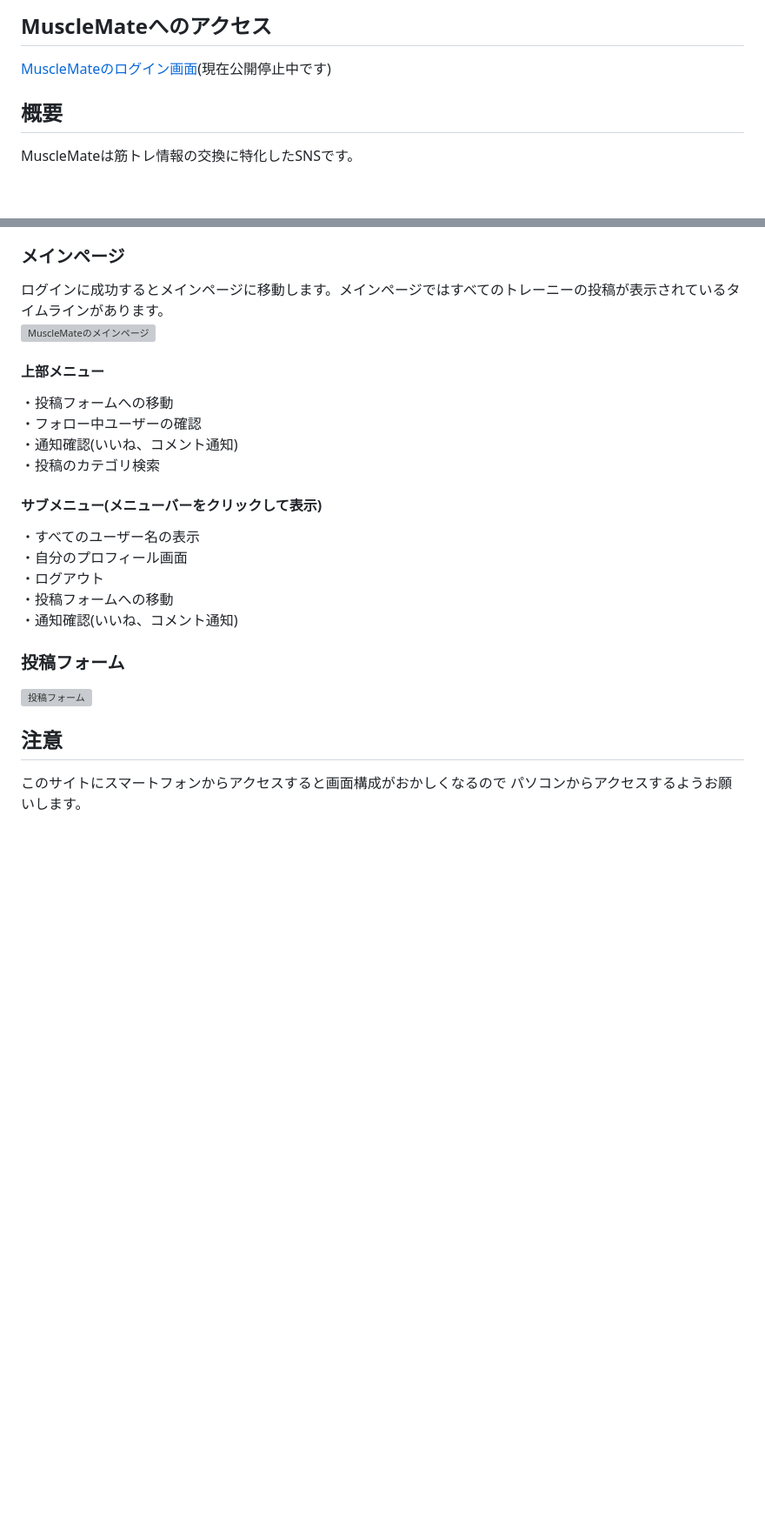
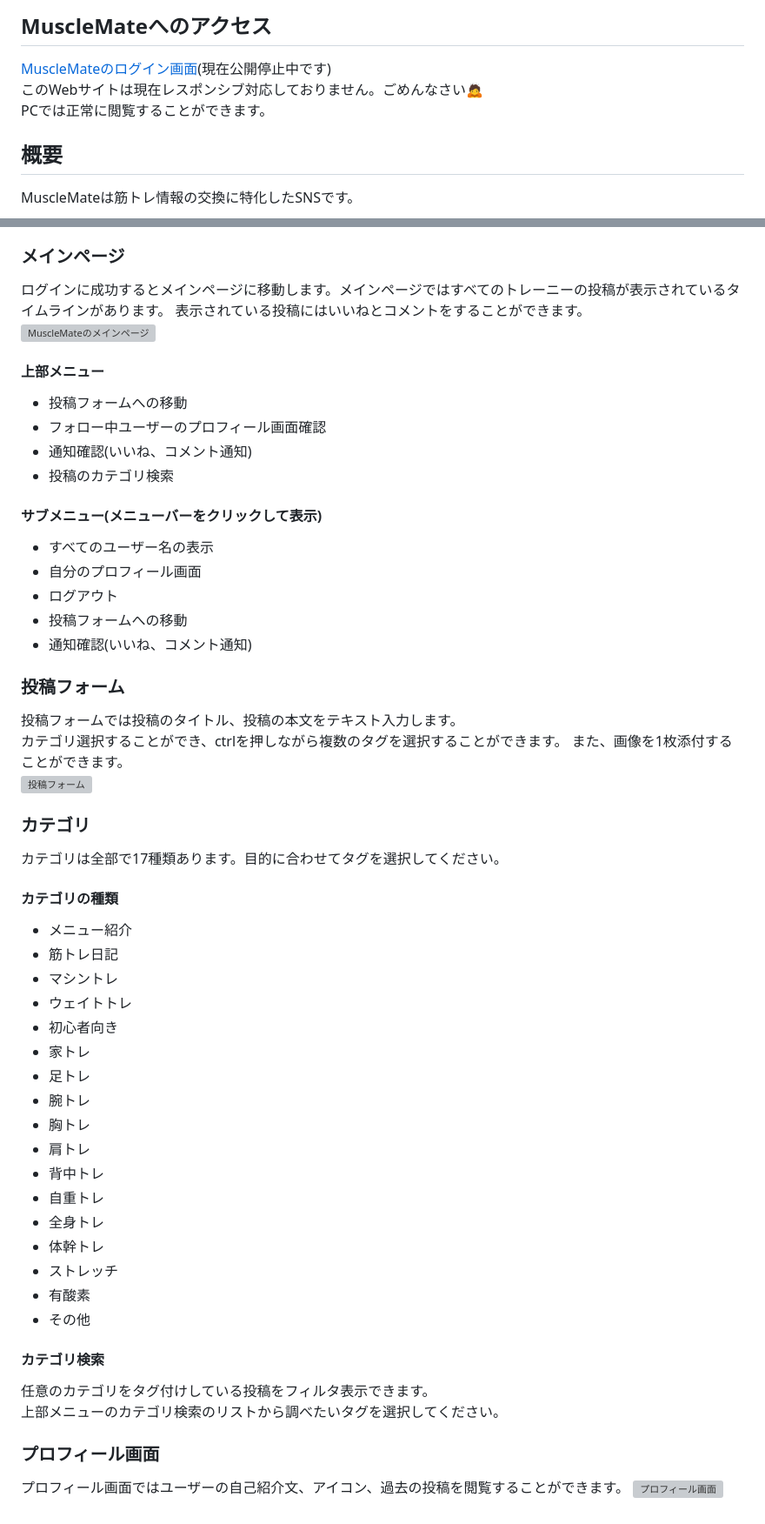
Before and after one commit to NishiKaichi/MuscleMate, a Markdown page: README.md, 2 parts joined by grey strips. Shown: that part at 87% size. Rendered like a GitHub page; blank space fills up the shorter version; grey boxes are pictures that could not be loaded.

```diff
--- a/README.md
+++ b/README.md
@@ -31,6 +31,8 @@
 
 ## MuscleMateへのアクセス
 [MuscleMateのログイン画面](https://musclemate-106140613dcd.herokuapp.com/)(現在公開停止中です)
+このWebサイトは現在レスポンシブ対応しておりません。ごめんなさい🙇
+PCでは正常に閲覧することができます。
 
 ## 概要
 MuscleMateは筋トレ情報の交換に特化したSNSです。
@@ -45,28 +47,54 @@ MuscleMateは筋トレ情報の交換に特化したSNSです。
 
 ### メインページ
 ログインに成功するとメインページに移動します。メインページではすべてのトレーニーの投稿が表示されているタイムラインがあります。
+表示されている投稿にはいいねとコメントをすることができます。
 ![MuscleMateのメインページ](https://github.com/user-attachments/assets/e1f61336-b175-4524-b62e-df6a9f067a4f)
 
 #### 上部メニュー
-・投稿フォームへの移動
-・フォロー中ユーザーの確認
-・通知確認(いいね、コメント通知)
-・投稿のカテゴリ検索
+- 投稿フォームへの移動
+- フォロー中ユーザーのプロフィール画面確認
+- 通知確認(いいね、コメント通知)
+- 投稿のカテゴリ検索
+
 #### サブメニュー(メニューバーをクリックして表示)
-・すべてのユーザー名の表示
-・自分のプロフィール画面
-・ログアウト
-・投稿フォームへの移動
-・通知確認(いいね、コメント通知)
+- すべてのユーザー名の表示
+- 自分のプロフィール画面
+- ログアウト
+- 投稿フォームへの移動
+- 通知確認(いいね、コメント通知)
+
 ### 投稿フォーム
+投稿フォームでは投稿のタイトル、投稿の本文をテキスト入力します。
+カテゴリ選択することができ、ctrlを押しながら複数のタグを選択することができます。
+また、画像を1枚添付することができます。
 ![投稿フォーム](https://github.com/user-attachments/assets/676e915e-5ef4-42f0-a54a-d08a785d6032)
 
+### カテゴリ
+カテゴリは全部で17種類あります。目的に合わせてタグを選択してください。
 
+#### カテゴリの種類
+- メニュー紹介
+- 筋トレ日記
+- マシントレ
+- ウェイトトレ
+- 初心者向き
+- 家トレ
+- 足トレ
+- 腕トレ
+- 胸トレ
+- 肩トレ
+- 背中トレ
+- 自重トレ
+- 全身トレ
+- 体幹トレ
+- ストレッチ
+- 有酸素
+- その他
 
+#### カテゴリ検索
+任意のカテゴリをタグ付けしている投稿をフィルタ表示できます。
+上部メニューのカテゴリ検索のリストから調べたいタグを選択してください。
 
-
-
-
-## 注意
-このサイトにスマートフォンからアクセスすると画面構成がおかしくなるので
-パソコンからアクセスするようお願いします。
+### プロフィール画面
+プロフィール画面ではユーザーの自己紹介文、アイコン、過去の投稿を閲覧することができます。
+![プロフィール画面](https://github.com/user-attachments/assets/97869204-4962-4c04-a1fb-31db8caddd3e)
```
